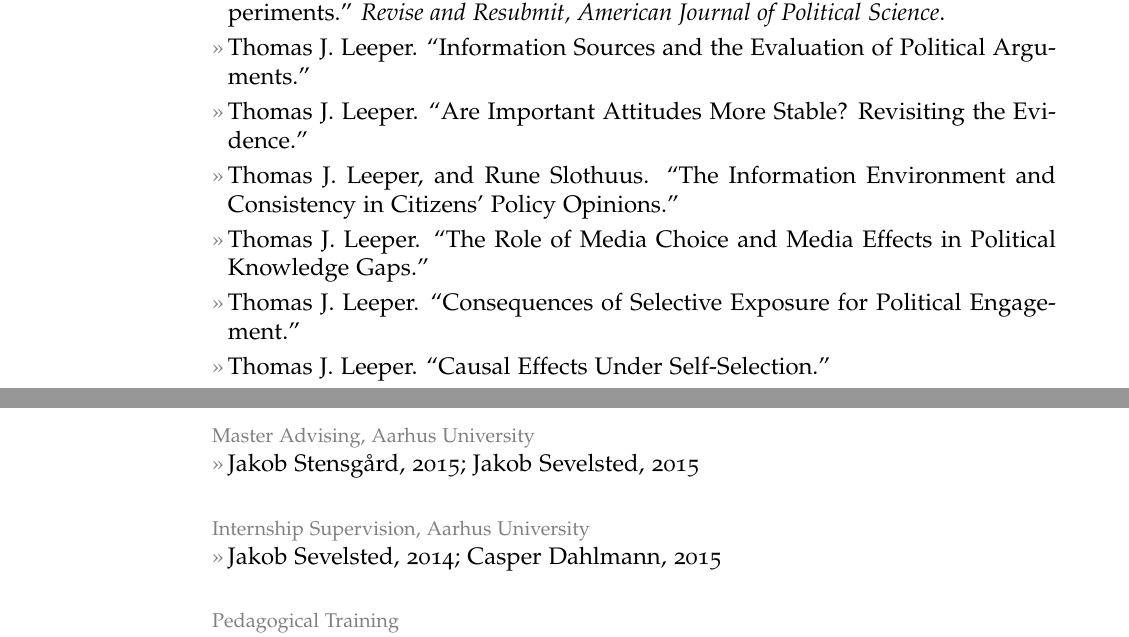
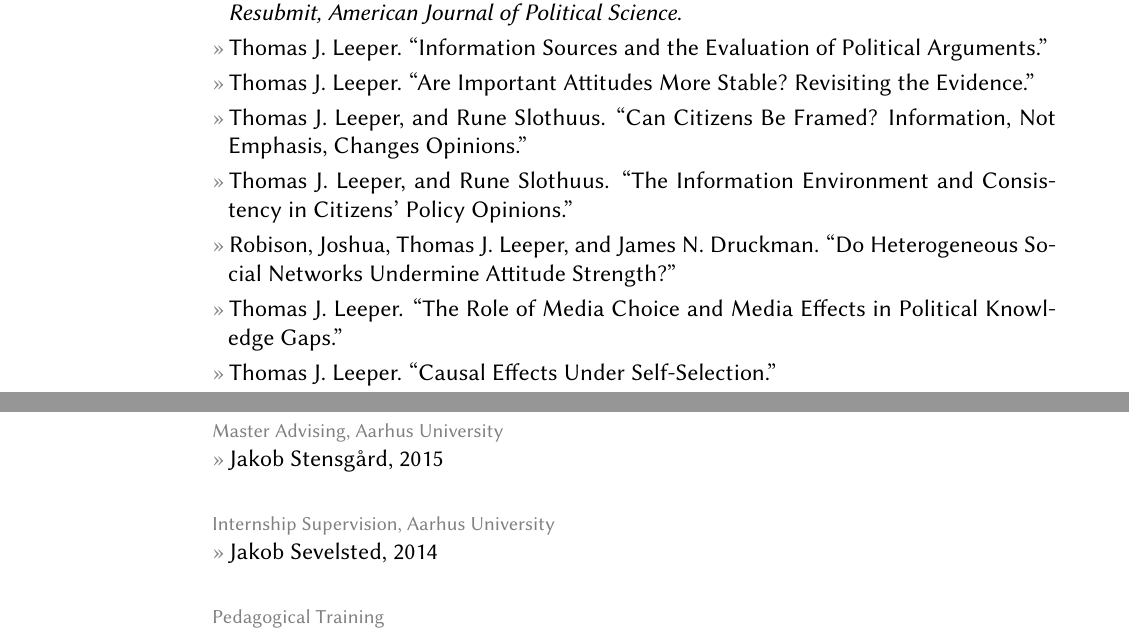
Before and after one commit to leeper/leeper.github.io, a LaTeX CV (cv/cv.tex): two parts of pages 3 and 8 of 10 before the commit and two parts of pages 3 and 8 of 9 after it, joined at a grey line, cut so that both start at the same text. Compiled offline with pdfLaTeX.

Commit message:
update cv

```diff
--- a/cv/cv.tex
+++ b/cv/cv.tex
@@ -2,8 +2,10 @@
 \usepackage{setspace,hyperref,amsmath,amsfonts,multirow,xcolor}
 \usepackage[top=1in, bottom=1in, left=1.75in, right=1in, marginparwidth=1.4in]{geometry}
 \setlength{\parindent}{-1.55ex}
+\usepackage{libertine}
+\renewcommand*\familydefault{\sfdefault}
 \usepackage[T1]{fontenc}
-\usepackage[sc,osf]{mathpazo} % old serif font
+%\usepackage[sc,osf]{mathpazo} % old serif font
 % commands to change look of items in CV
 \definecolor{lg}{gray}{0.5} % light-gray definition
 \definecolor{mg}{gray}{0.3} % light-gray definition
@@ -103,9 +105,11 @@ Web: \href{http://www.thomasleeper.com/}{http://www.thomasleeper.com/}\\
 \entry{Thomas J. Leeper, and Kevin J. Mullinix. ``What If You Had Done Things Differently? Testing the Generalizability of Framing Effects with Parallel Experiments.'' {\em Revise and Resubmit, American Journal of Political Science}.}
 \entry{Thomas J. Leeper. ``Information Sources and the Evaluation of Political Arguments.''}
 \entry{Thomas J. Leeper. ``Are Important Attitudes More Stable? Revisiting the Evidence.''}
+\entry{Thomas J. Leeper, and Rune Slothuus. ``Can Citizens Be Framed? Information, Not Emphasis, Changes Opinions.''}
 \entry{Thomas J. Leeper, and Rune Slothuus. ``The Information Environment and Consistency in Citizens' Policy Opinions.''}
+\entry{Robison, Joshua, Thomas J. Leeper, and James N. Druckman. ``Do Heterogeneous Social Networks Undermine Attitude Strength?''}
 \entry{Thomas J. Leeper. ``The Role of Media Choice and Media Effects in Political Knowledge Gaps.''}
-\entry{Thomas J. Leeper. ``Consequences of Selective Exposure for Political Engagement.''}
+%\entry{Thomas J. Leeper. ``Consequences of Selective Exposure for Political Engagement.''}
 \entry{Thomas J. Leeper. ``Causal Effects Under Self-Selection.''}
 \entry{Thomas J. Leeper. ``What Have We Done?! Reporting Political Communication Experiments.''}
 \entry{Jason Seawright and Thomas J. Leeper. ``Multi-Causal Matching for Causal Effects in Observational Studies.''}
@@ -242,10 +248,10 @@ Web: \href{http://www.thomasleeper.com/}{http://www.thomasleeper.com/}\\
 \entry{``Introduction to R.'' Department of Political Science and Government, Aarhus University, 2013.}
 
 \topic{Master Advising, Aarhus University}
-\entry{Jakob Stensg{\aa}rd, 2015; Jakob Sevelsted, 2015}
+\entry{Jakob Stensg{\aa}rd, 2015}
 
 \topic{Internship Supervision, Aarhus University}
-\entry{Jakob Sevelsted, 2014; Casper Dahlmann, 2015}
+\entry{Jakob Sevelsted, 2014}
 
 \topic{Pedagogical Training}
 \entry{Educational IT -- Go Online, Aarhus University, 2013}
```
Also changed, not shown: cv/cv.pdf, cv/cv.tex (8 more changed lines).
